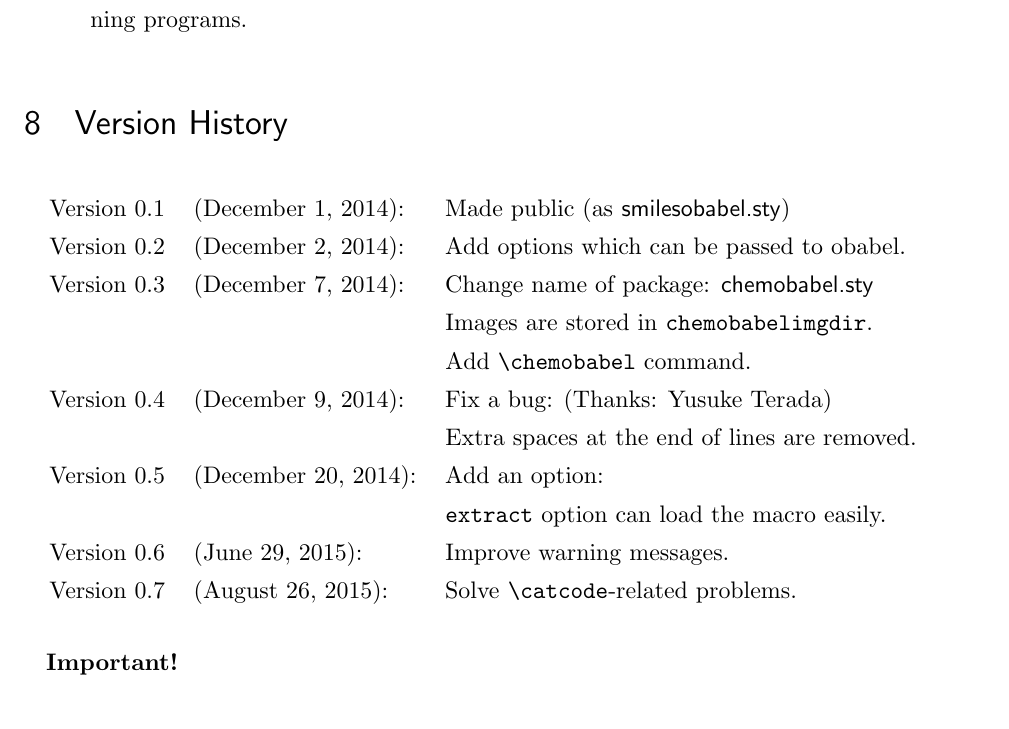
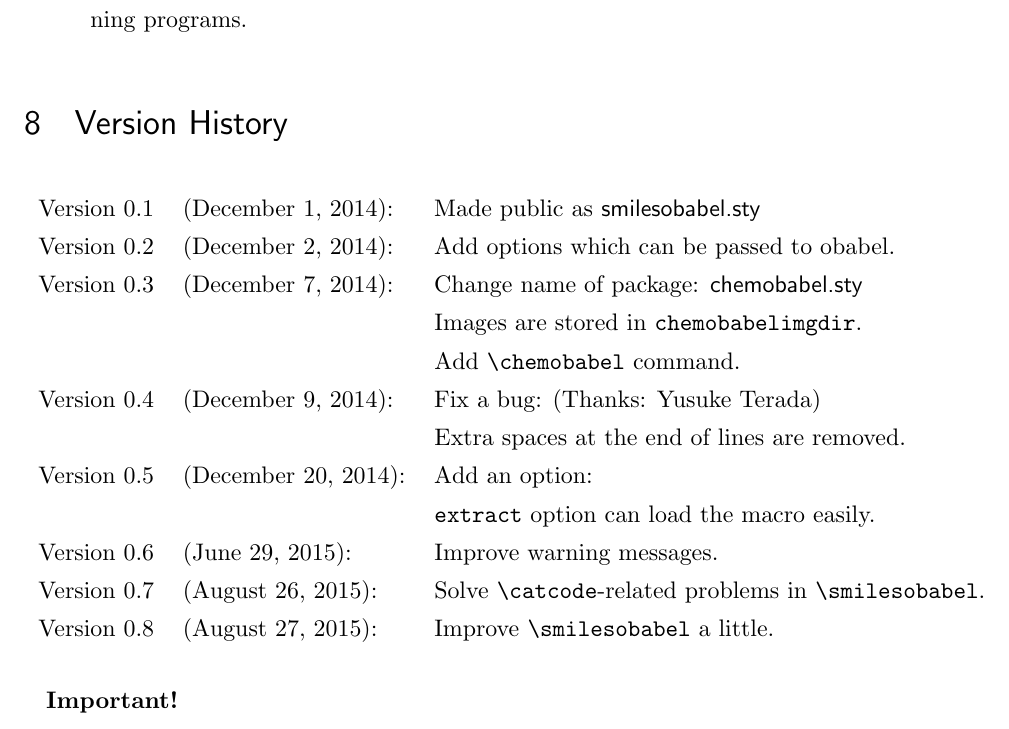
Before and after one commit to aminophen/chemobabel, a LaTeX document (doc/latex/chemobabel/chemobabel.tex, which reads tex/latex/chemobabel/chemobabel.sty): part of page 27 of 28, cut so that both start at the same text. Compiled offline with pLaTeX and dvipdfmx; a LaTeX package or settings file that is missing is left out.

Commit message:
chemobabel v0.8
Improve \smilesobabel a little

```diff
--- a/doc/latex/chemobabel/chemobabel.tex
+++ b/doc/latex/chemobabel/chemobabel.tex
@@ -788,7 +788,8 @@ Version 0.4 & (December  9, 2014): & Fix a bug: (Thanks: Yusuke Terada) \\
 Version 0.5 & (December 20, 2014): & Add an option: \\
             &                      & \verb|extract| option can load the macro easily. \\
 Version 0.6 & (June     29, 2015): & Improve warning messages. \\
-Version 0.7 & (August   26, 2015): & Solve \verb|\catcode|-related problems.
+Version 0.7 & (August   26, 2015): & Solve \verb|\catcode|-related problems in \verb|\smilesobabel|. \\
+Version 0.8 & (August   27, 2015): & Improve \verb|\smilesobabel| a little.
 \end{tabular}
 \end{table}
 
--- a/tex/latex/chemobabel/chemobabel.sty
+++ b/tex/latex/chemobabel/chemobabel.sty
@@ -3,37 +3,38 @@
 %% for generating chemical structural formulas using Open Babel and Inkscape.
 %%
 %% Copyright 2014-2015 Acetaminophen (Hironobu YAMASHITA)
-%%   Email  :     h.y.acetaminophen[a t]gmail.com
-%%   GitHub :     https://github.com/aminophen
-%%   Blog   :     http://acetaminophen.hatenablog.com/
+%%   Email   :  h.y.acetaminophen[a t]gmail.com
+%%   GitHub  :  https://github.com/aminophen
+%%   Blog    :  http://acetaminophen.hatenablog.com/
+%%   Twitter :  @aminophen
 %%
 %% This work is based on a lot of resources published online.
-%%  -Noel O'Boyle http://baoilleach.blogspot.jp/
-%%  -Jakob Lykke Andersen http://imada.sdu.dk/~jlandersen/
-%%  -TeX Forum http://oku.edu.mie-u.ac.jp/tex/
+%%  - Noel O'Boyle http://baoilleach.blogspot.jp/
+%%  - Jakob Lykke Andersen http://imada.sdu.dk/~jlandersen/
+%%  - TeX Forum http://oku.edu.mie-u.ac.jp/tex/
 %%
 \NeedsTeXFormat{LaTeX2e}
   [1994/12/01]% LaTeX date must be December 1994 or later
 \ProvidesPackage{chemobabel}
-  [2015/08/26 v0.7 by Acetaminophen]
+  [2015/08/27 v0.8 Chemical structures with Open Babel]
 
 % Original source at http://imada.sdu.dk/~jlandersen/latex/graphvizObabel.sty
 \RequirePackage{verbatim}
 \RequirePackage{graphicx}
 
 %% ----- Make a directory for images -----
-\immediate\write18{mkdir chemobabelimgdir}
+\providecommand\chemobabelimgdir{chemobabelimgdir}
+\immediate\write18{mkdir \chemobabelimgdir}
 
 %% ----- Definition of \smilesobabel -----
 \newcounter{smilesobabelCounter}
 \setcounter{smilesobabelCounter}{1}
-\newcommand\smilesobabelPrefix{chemobabelimgdir/smilesobabelimg}
+\newcommand\smilesobabelPrefix{\chemobabelimgdir/smilesobabelimg}
 \newcommand\smilesobabelGetName{\smilesobabelPrefix\arabic{smilesobabelCounter}}
 
 % 1: (optional) options for includegraphics
 % 2: SMILES notation
 % 3: options for obabel
-\newwrite\smilesobabelfile
 \newcommand\@smilesobabel{%
   \begingroup
   \let\do\@makeother
@@ -44,12 +45,12 @@
 }
 \newcommand\@@smilesobabel[3][scale=1]{%
   \endgroup
-  \immediate\write18{obabel -:"#2" -O \smilesobabelGetName.svg #3 2> \smilesobabelGetName.log && inkscape -f \smilesobabelGetName.svg --export-pdf=\smilesobabelGetName.pdf 2>> \smilesobabelGetName.log || rm -f \smilesobabelGetName.pdf}%
+  \immediate\write18{%
+    obabel -:"#2" -O \smilesobabelGetName.svg #3 2>\smilesobabelGetName.log
+    && inkscape -f \smilesobabelGetName.svg --export-pdf=\smilesobabelGetName.pdf 2>>\smilesobabelGetName.log
+    || rm -f \smilesobabelGetName.pdf}%
   \IfFileExists{\smilesobabelGetName.pdf}{% the PDF exists: include it
-    \immediate\openout\smilesobabelfile=\smilesobabelGetName.tex\relax
-    \immediate\write\smilesobabelfile{\string\includegraphics[#1]{\smilesobabelGetName.pdf}}%
-    \immediate\closeout\smilesobabelfile
-    \begingroup\catcode13=9\input{\smilesobabelGetName.tex}\endgroup%
+    \scantokens{\includegraphics[#1]{\smilesobabelGetName.pdf}}%
   }{% the PDF was not created - show a warning and a hint
     \PackageWarning{chemobabel}{Processing of SMILES string failed}%
     \fbox{\begin{minipage}{0.9\textwidth}
@@ -59,7 +60,7 @@
         obabel log (might be empty):
         \verbatiminput{\smilesobabelGetName.log}%
       }{%
-        No log file.
+        No log file.%
       }%
     \end{minipage}}%
   }%
@@ -71,7 +72,7 @@
 %% ----- Definition of \chemobabel -----
 \newcounter{chemobabelCounter}
 \setcounter{chemobabelCounter}{1}
-\newcommand\chemobabelPrefix{chemobabelimgdir/chemobabelimg}
+\newcommand\chemobabelPrefix{\chemobabelimgdir/chemobabelimg}
 \newcommand\chemobabelGetName{\chemobabelPrefix\arabic{chemobabelCounter}}
 
 % 1: (optional) options for includegraphics
@@ -79,7 +80,10 @@
 % 3: options for obabel
 \newcommand\@chemobabel[3][scale=1]{%
   \IfFileExists{"#2"}{% the file exists: start processing (``#2'' can contain spaces, so ``"'' required)
-    \immediate\write18{obabel "#2" -O \chemobabelGetName.svg #3 2> \chemobabelGetName.log && inkscape -f \chemobabelGetName.svg --export-pdf=\chemobabelGetName.pdf 2>> \chemobabelGetName.log || rm -f \chemobabelGetName.pdf}%
+    \immediate\write18{%
+      obabel "#2" -O \chemobabelGetName.svg #3 2>\chemobabelGetName.log
+      && inkscape -f \chemobabelGetName.svg --export-pdf=\chemobabelGetName.pdf 2>>\chemobabelGetName.log
+      || rm -f \chemobabelGetName.pdf}%
     \IfFileExists{\chemobabelGetName.pdf}{% the pdf exists: include it
       \includegraphics[#1]{\chemobabelGetName.pdf}%
     }{% the pdf was not created - show a warning and a hint
@@ -91,7 +95,7 @@
           obabel log (might be empty):
           \verbatiminput{\chemobabelGetName.log}%
         }{%
-          No log file.
+          No log file.%
         }%
       \end{minipage}}%
     }%
```
Also changed, not shown: tex/latex/chemobabel/chemobabel-extract.tex (+1 -1 lines), README.md, doc/latex/chemobabel/chemobabel.pdf, license.txt (added), doc/latex/chemobabel/chemobabel.tex (2 more changed lines).
